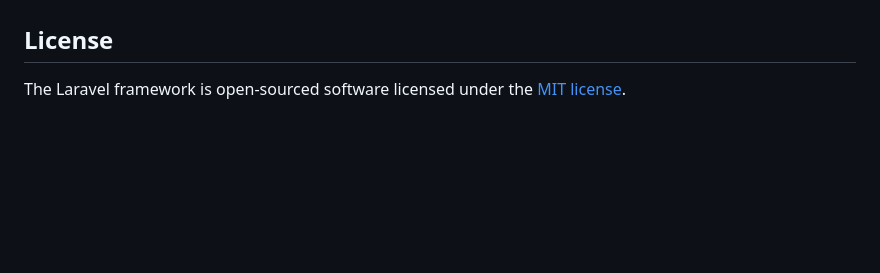
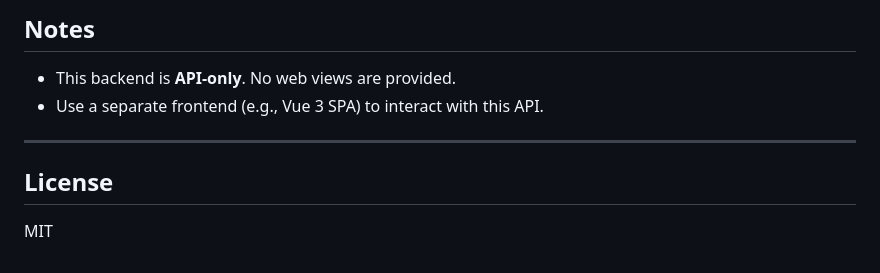
Before and after one commit to shayanabbas/todo, a Markdown page: backend/README.md, the part around one of its changes. GitHub-like rendering; blank space fills up the shorter version.

```diff
--- a/backend/README.md
+++ b/backend/README.md
@@ -58,4 +166,10 @@ If you discover a security vulnerability within Laravel, please send an e-mail t
+## Notes
+
+- This backend is **API-only**. No web views are provided.
+- Use a separate frontend (e.g., Vue 3 SPA) to interact with this API.
+
+---
 
 ## License
 
-The Laravel framework is open-sourced software licensed under the [MIT license](https://opensource.org/licenses/MIT).
+MIT
```
Also changed, not shown: other parts of backend/README.md (+146 -38 lines).
